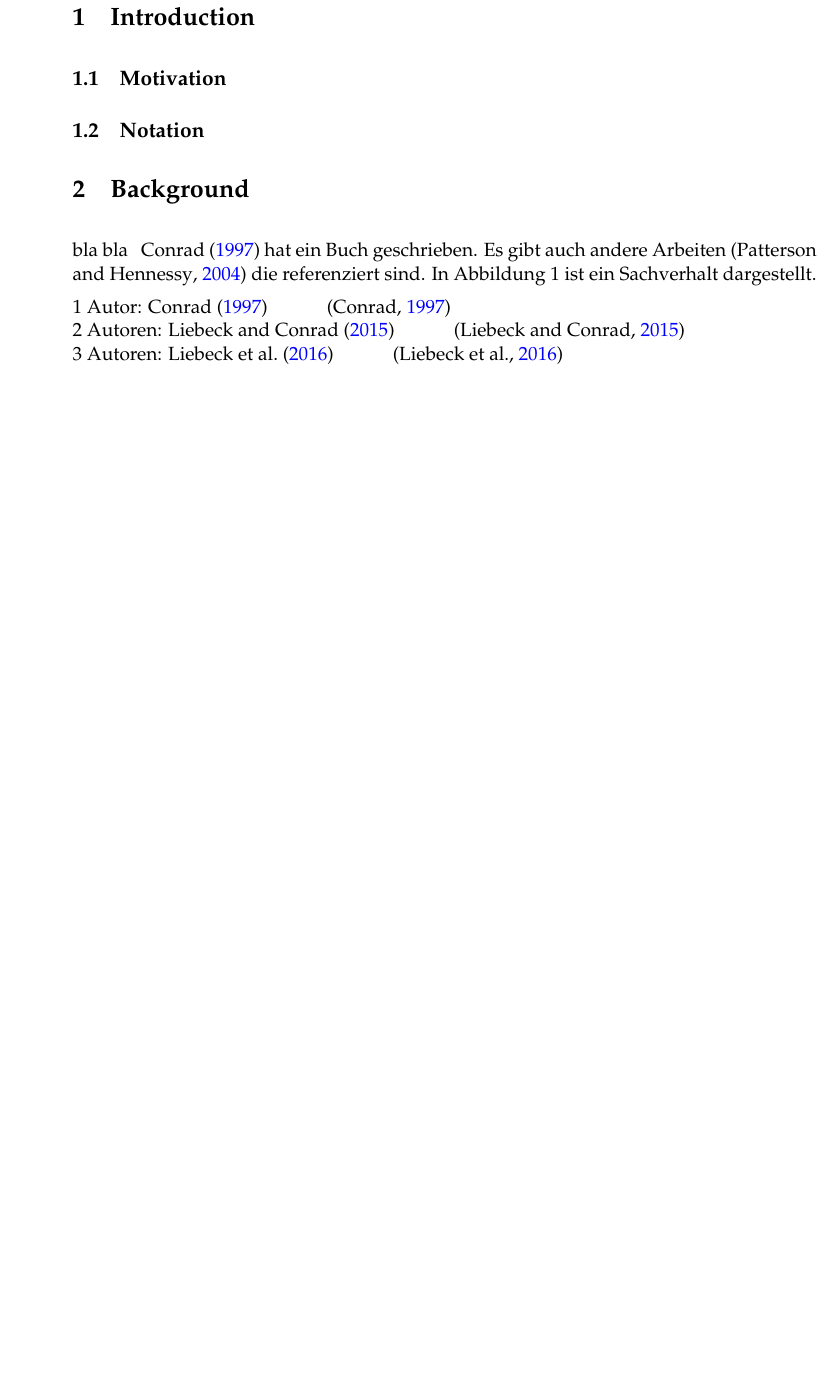
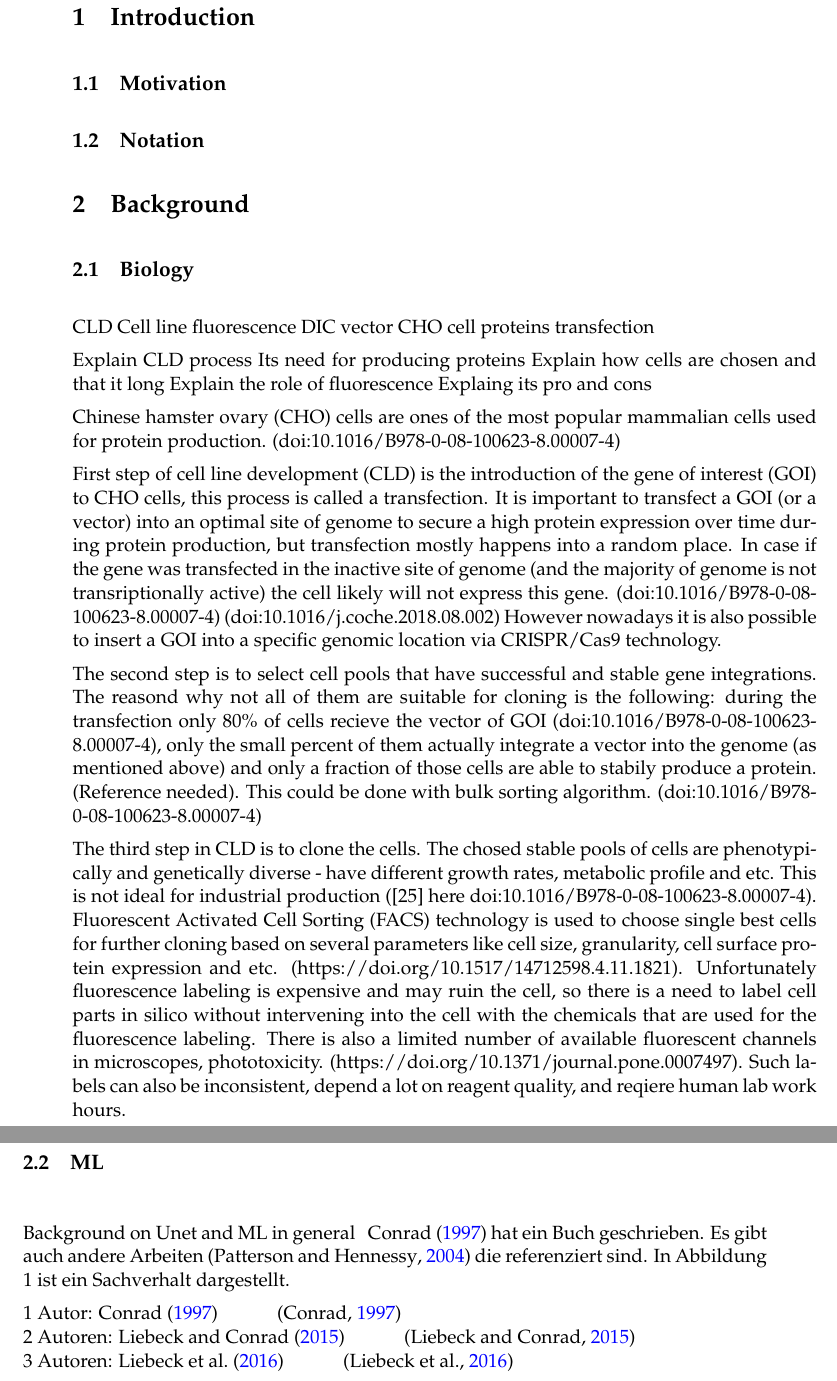
Before and after one commit to Eugeny/final-master-thesis, a LaTeX document (ba.tex, which reads chapter 2.tex): part of page 9 of 13 before the commit and two parts of pages 9 and 10 of 14 after it, the two joined at a grey line, cut so that both start at the same text, the shorter picture padded with empty space. Compiled offline with pdfLaTeX.

Commit message:
first stuff

```diff
--- a/chapter 2.tex
+++ b/chapter 2.tex
@@ -1,2 +1,28 @@
 \section{Background}
-bla bla
+\subsection{Biology}
+CLD
+Cell line
+fluorescence
+DIC
+vector
+CHO cell
+proteins
+transfection
+
+Explain CLD process
+Its need for producing proteins
+Explain how cells are chosen and that it long
+Explain the role of fluorescence
+Explaing its pro and cons
+
+Chinese hamster ovary (CHO) cells are ones of the most popular mammalian cells used for protein production. (doi:10.1016/B978-0-08-100623-8.00007-4)
+
+First step of cell line development (CLD) is the
+introduction of the gene of interest (GOI) to CHO cells, this process is called a transfection. It is important to transfect a GOI (or a vector) into an optimal site of genome to secure a high protein expression over time during protein production, but transfection mostly happens into a random place. In case if the gene was transfected in the inactive site of genome (and the majority of genome is not transriptionally active) the cell likely will not express this gene. (doi:10.1016/B978-0-08-100623-8.00007-4) (doi:10.1016/j.coche.2018.08.002) However nowadays it is also possible to insert a GOI into a specific genomic location via CRISPR/Cas9 technology.
+
+The second step is to select cell pools that have successful and stable gene integrations. The reasond why not all of them are suitable for cloning is the following: during the transfection only 80\% of cells recieve the vector of GOI (doi:10.1016/B978-0-08-100623-8.00007-4), only the small percent of them actually integrate a vector into the genome (as mentioned above) and only a fraction of those cells are able to stabily produce a protein. (Reference needed). This could be done with bulk sorting algorithm. (doi:10.1016/B978-0-08-100623-8.00007-4)
+
+The third step in CLD is to clone the cells. The chosed stable pools of cells are phenotypically and genetically diverse - have different growth rates, metabolic profile and etc. This is not ideal for industrial production ([25] here doi:10.1016/B978-0-08-100623-8.00007-4). Fluorescent Activated Cell Sorting (FACS) technology is used to choose single best cells for further cloning based on several parameters like cell size, granularity, cell surface protein expression and etc. (https://doi.org/10.1517/14712598.4.11.1821). Unfortunately fluorescence labeling is expensive and may ruin the cell, so there is a need to label cell parts in silico without intervening into the cell with the chemicals that are used for the fluorescence labeling. There is also a limited number of available fluorescent channels in microscopes, phototoxicity. (https://doi.org/10.1371/journal.pone.0007497). Such labels can also be inconsistent, depend a lot on reagent quality, and reqiere human lab work hours.
+
+\subsection{ML}
+Background on Unet and ML in general
```
Also changed, not shown: chapter 3.tex (added, +1 -0 lines), einleitung.tex (+2 -7 lines), summary.tex (+1 -0 lines), ba.pdf, 9 other files.
